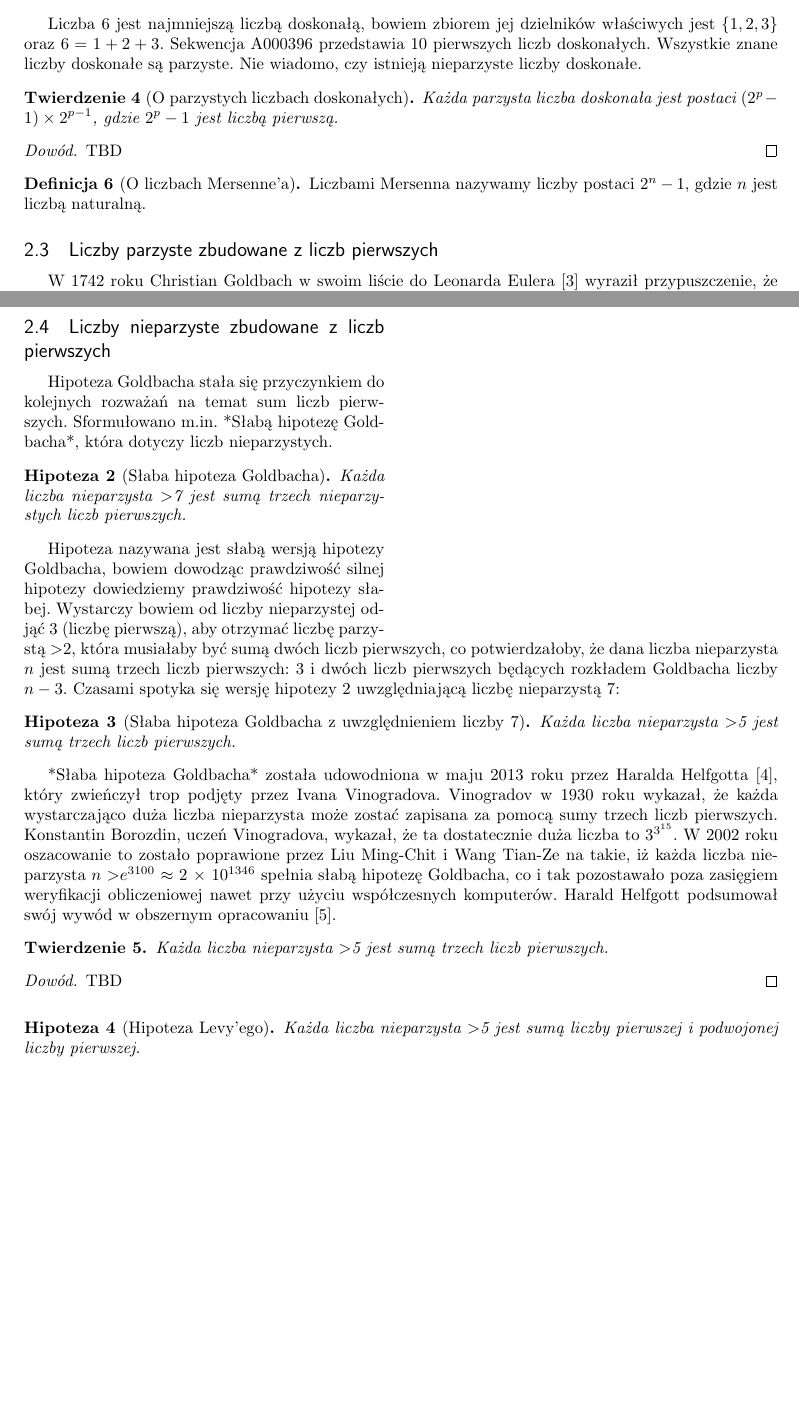
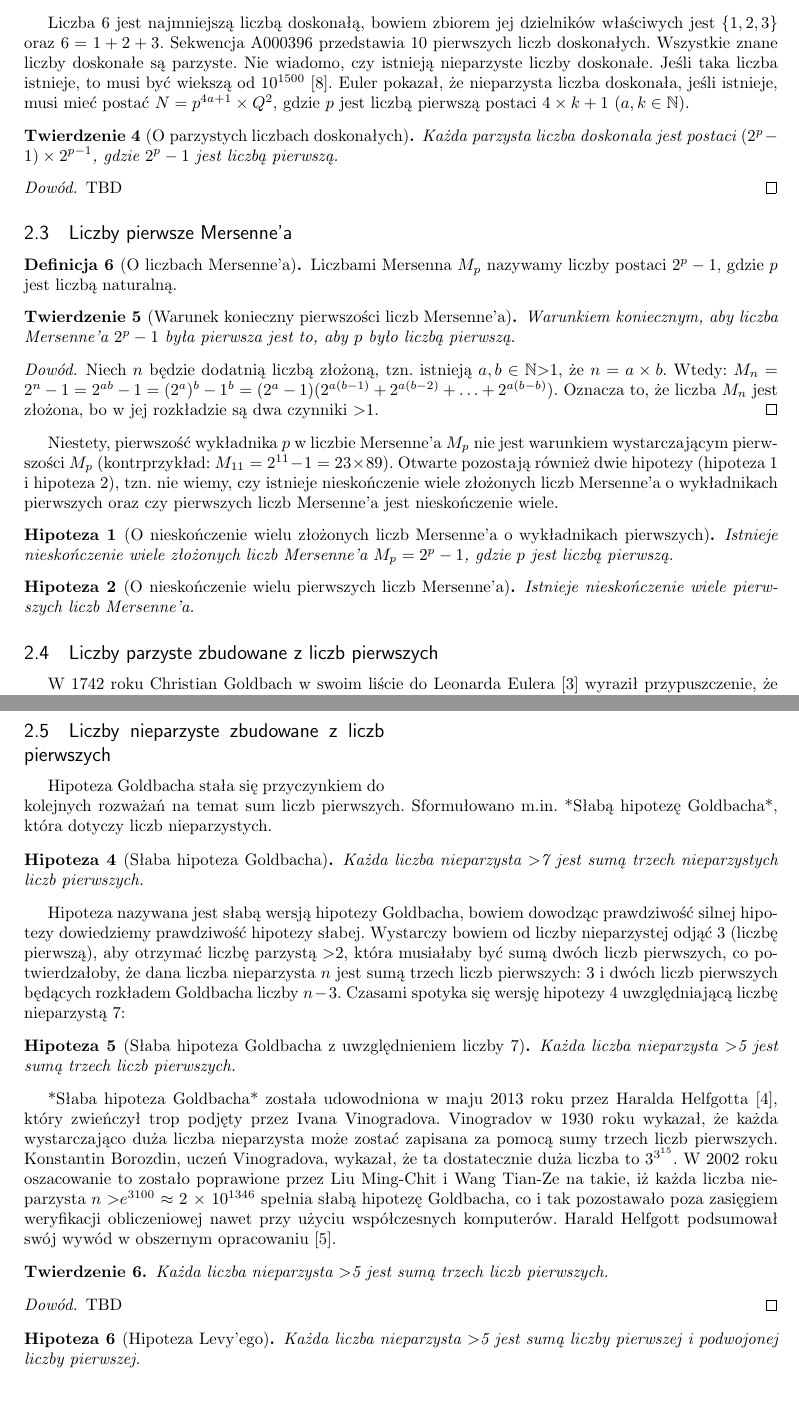
Before and after one commit to mbarylsk/book-the-secrets-of-prime-numbers, a LaTeX document (TajemniceLiczbPierwszych.tex): two parts of pages 5 and 6 of 13 before the commit and two parts of pages 5 and 7 of 13 after it, joined at a grey line, cut so that both start at the same text, the shorter picture padded with empty space. Compiled offline with pdfLaTeX.

Commit message:
Adding info on Mersenne's primes

```diff
--- a/TajemniceLiczbPierwszych.tex
+++ b/TajemniceLiczbPierwszych.tex
@@ -214,7 +214,8 @@ Już od czasów starożytnych niektóre liczby uważane były za wyjątkowe. Szc
 Liczbą doskonałą nazywamy liczbę naturalną, która jest sumą wszystkich swoich dzielników właściwych.
 \end{definition}
 
-Liczba $6$ jest najmniejszą liczbą doskonałą, bowiem zbiorem jej dzielników właściwych jest $\lbrace 1, 2, 3 \rbrace$ oraz $6 = 1 + 2 +3$. Sekwencja A000396 przedstawia 10 pierwszych liczb doskonałych. Wszystkie znane liczby doskonałe są parzyste. Nie wiadomo, czy istnieją nieparzyste liczby doskonałe.
+Liczba $6$ jest najmniejszą liczbą doskonałą, bowiem zbiorem jej dzielników właściwych jest $\lbrace 1, 2, 3 \rbrace$ oraz $6 = 1 + 2 +3$. Sekwencja A000396 przedstawia 10 pierwszych liczb doskonałych.
+Wszystkie znane liczby doskonałe są parzyste. Nie wiadomo, czy istnieją nieparzyste liczby doskonałe. Jeśli taka liczba istnieje, to musi być wiekszą od $10^{1500}$ \cite{ochemrao2012}. Euler pokazał, że nieparzysta liczba doskonała, jeśli istnieje, musi mieć postać $N = p^{4a+1} \times Q^2$, gdzie $p$ jest liczbą pierwszą postaci $4 \times k+1$ ($a, k \in \mathbb{N}$).
 
 \begin{theorem}[O parzystych liczbach doskonałych]
 Każda parzysta liczba doskonała jest postaci $(2^p - 1) \times 2^{p - 1}$, gdzie $2^p - 1$ jest liczbą pierwszą.
@@ -224,10 +225,32 @@ Każda parzysta liczba doskonała jest postaci $(2^p - 1) \times 2^{p - 1}$, gdz
 TBD
 \end{proof}
 
+\subsection{Liczby pierwsze Mersenne'a}
+
 \begin{definition} [O liczbach Mersenne'a]
-Liczbami Mersenna nazywamy liczby postaci $2^n - 1$, gdzie $n$ jest liczbą naturalną.
+Liczbami Mersenna $M_p$ nazywamy liczby postaci $2^p - 1$, gdzie $p$ jest liczbą naturalną.
 \end{definition}
+
+\begin{theorem}[Warunek konieczny pierwszości liczb Mersenne'a]
+Warunkiem koniecznym, aby liczba Mersenne'a $2^p - 1$ była pierwsza jest to, aby $p$ było liczbą pierwszą.
+\end{theorem}
+
+\begin{proof}
+Niech $n$ będzie dodatnią liczbą złożoną, tzn. istnieją $a, b \in \mathbb{N} \textgreater 1$, że $n = a \times b$. Wtedy: $M_n = 2^n - 1 = 2^{ab} - 1 = (2^a)^b - 1^b = (2^a - 1)(2^{a(b - 1)} + 2^{a(b - 2)} + \ldots + 2^{a(b-b)})$. Oznacza to, że liczba $M_n$ jest złożona, bo w jej rozkładzie są dwa czynniki $\textgreater 1$.
+\end{proof}
+
+Niestety, pierwszość wykładnika $p$ w liczbie Mersenne'a $M_p$ nie jest warunkiem wystarczającym pierwszości $M_p$ (kontrprzykład: $M_{11} = 2^{11} - 1 = 23 \times 89$). Otwarte pozostają również dwie hipotezy (hipoteza $\ref{Mers_comp_prime_index_inf}$ i hipoteza $\ref{Mers_prime_inf}$), tzn. nie wiemy, czy istnieje nieskończenie wiele złożonych liczb Mersenne'a o wykładnikach pierwszych oraz czy pierwszych liczb Mersenne'a jest nieskończenie wiele.
+
+\begin{hypothesis}[O nieskończenie wielu złożonych liczb Mersenne'a o wykładnikach pierwszych]
+Istnieje nieskończenie wiele złożonych liczb Mersenne'a $M_p = 2^p - 1$, gdzie $p$ jest liczbą pierwszą.
+\label{Mers_comp_prime_index_inf}
+\end{hypothesis}
+
+\begin{hypothesis}[O nieskończenie wielu pierwszych liczb Mersenne'a]
+Istnieje nieskończenie wiele pierwszych liczb Mersenne'a.
+\label{Mers_prime_inf}
+\end{hypothesis}
 
 \subsection{Liczby parzyste zbudowane z liczb pierwszych}
 
-W 1742 roku Christian Goldbach w swoim liście do Leonarda Eulera \cite{goldbach1742} wyraził przypuszczenie, że każda nieparzysta liczba naturalna \textgreater 5 może zostać przedstawiona jako suma trzech liczb pierwszych. W tych czasach traktowano liczbę 1 jako liczbę pierwszą. Euler uprościł tę hipotezę twierdząc, że każda liczba parzysta \textgreater 2 jest sumą dwóch liczb pierwszych. Choć finalny kształt hipotezie nadał Euler, nazywana jest ona Hipotezą Goldbacha. Hipoteza Goldbacha do dnia dzisiejszego nie została rozstrzygnięta i jest jednym z bardziej inspirujących problemów w teorii liczb, mających wpływ na rozwój matematyki w XX i XXI woku. Wraz z hipotezą Riemanna widnieje na miejscu 8 listy Hilberta \cite{hilbert1900}, opisującej otwarte wyzwania matematyczne stojące u progu XX wieku.
+W 1742 roku Christian Goldbach w swoim liście do Leonarda Eulera \cite{goldbach1742} wyraził przypuszczenie, że każda nieparzysta liczba naturalna \textgreater 5 może zostać przedstawiona jako suma trzech liczb pierwszych. W tych czasach traktowano liczbę 1 jako liczbę pierwszą. Euler uprościł tę hipotezę twierdząc, że każda liczba parzysta \textgreater 2 jest sumą dwóch liczb pierwszych. Choć finalny kształt hipotezie nadał Euler, nazywana jest ona Hipotezą Goldbacha. Hipoteza Goldbacha do dnia dzisiejszego nie została rozstrzygnięta i jest jednym z bardziej inspirujących problemów w teorii liczb, mających wpływ na rozwój matematyki w XX i XXI wieku. Wraz z hipotezą Riemanna widnieje na miejscu 8 listy Hilberta \cite{hilbert1900}, opisującej otwarte wyzwania matematyczne stojące u progu XX wieku.
@@ -256,3 +298,4 @@ Wykres $r(n)$ dla kolejnych $n$ tworzy tzw. kometę Goldbacha (Rysunek $\ref{fig
+\end{figure}
 
 \subsection{Liczby nieparzyste zbudowane z liczb pierwszych}
 
@@ -300,4 +324,3 @@ TBD
-\end{figure}
 
 \begin{hypothesis}[Hipoteza Levy'ego]
 Każda liczba nieparzysta \textgreater 5 jest sumą liczby pierwszej i podwojonej liczby pierwszej.
```
Also changed, not shown: TajemniceLiczbPierwszych.tex (59 more changed lines), 1 other file.
